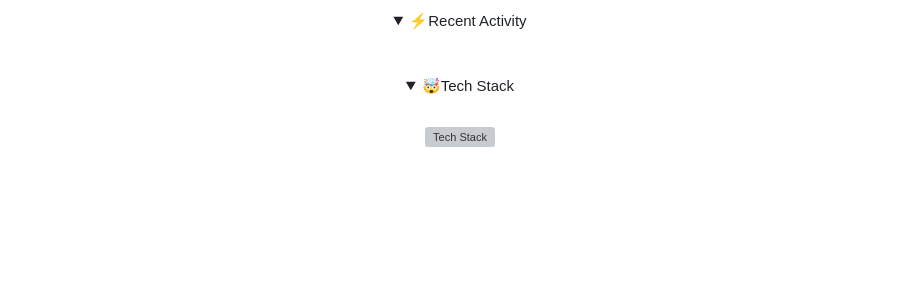
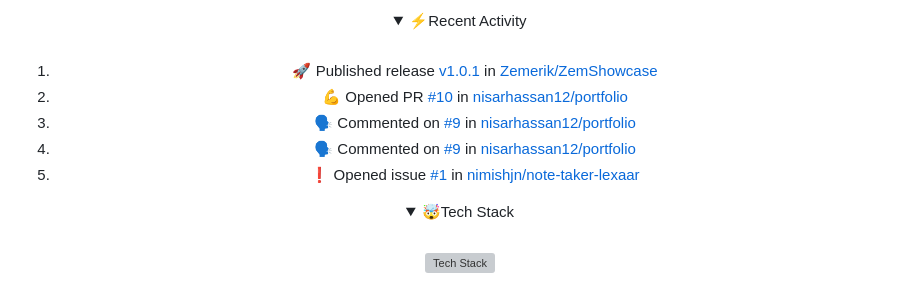
Before and after one commit to Zemerik/Zemerik, a Markdown page: README.md, the part around the change. Drawn GitHub-style; folded sections open; blank space fills up the shorter version; grey boxes are pictures that could not be loaded.

Commit message:
docs(readme): Update Recent Activity

```diff
--- a/README.md
+++ b/README.md
@@ -42,6 +42,11 @@
 <br>
 
 <!--START_SECTION:activity-->
+1. 🚀 Published release [v1.0.1](https://github.com/Zemerik/ZemShowcase/releases/tag/v1.0.1) in [Zemerik/ZemShowcase](https://github.com/Zemerik/ZemShowcase)
+2. 💪 Opened PR [#10](https://github.com/nisarhassan12/portfolio/pull/10) in [nisarhassan12/portfolio](https://github.com/nisarhassan12/portfolio)
+3. 🗣 Commented on [#9](https://github.com/nisarhassan12/portfolio/pull/9#issuecomment-2169183017) in [nisarhassan12/portfolio](https://github.com/nisarhassan12/portfolio)
+4. 🗣 Commented on [#9](https://github.com/nisarhassan12/portfolio/pull/9#issuecomment-2169182954) in [nisarhassan12/portfolio](https://github.com/nisarhassan12/portfolio)
+5. ❗ Opened issue [#1](https://github.com/nimishjn/note-taker-lexaar/issues/1) in [nimishjn/note-taker-lexaar](https://github.com/nimishjn/note-taker-lexaar)
 <!--END_SECTION:activity-->
 
 </details>
```
